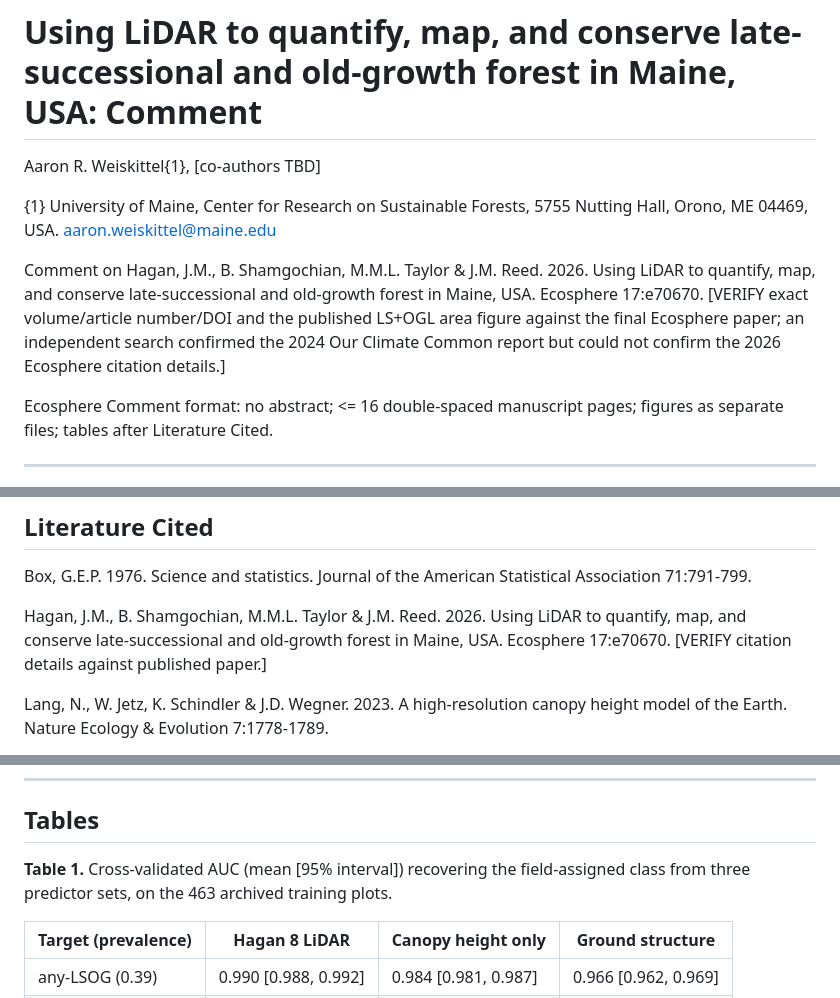
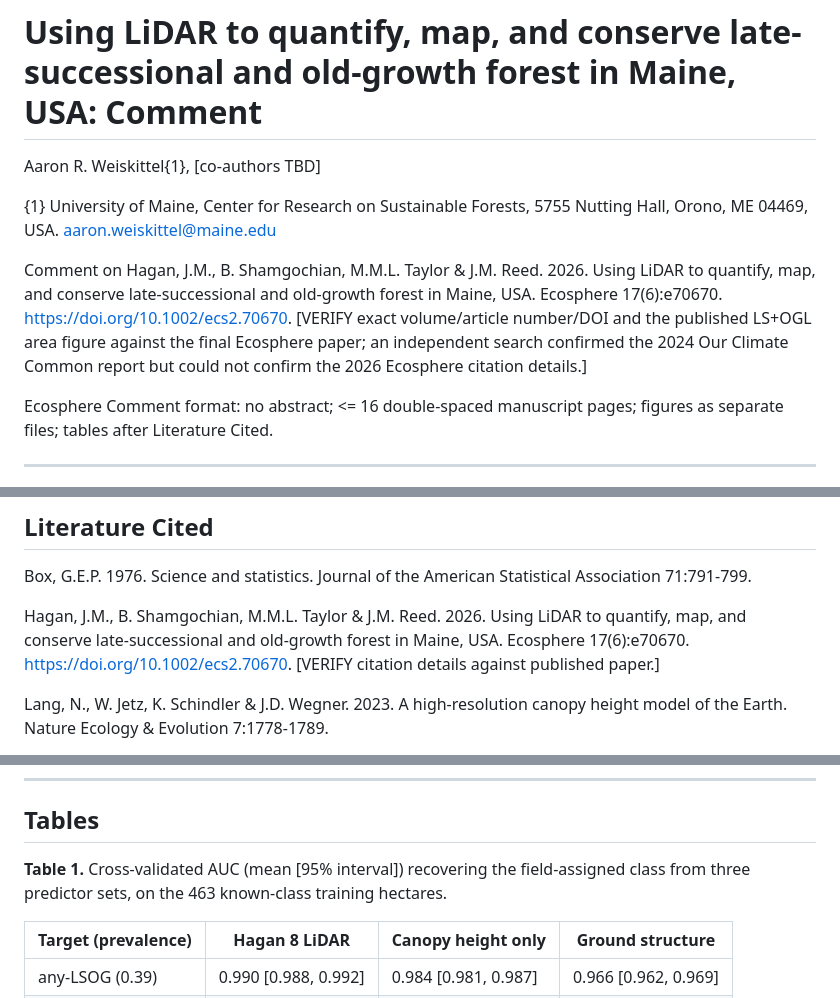
Before and after one commit to holoros/lsog-ne, a Markdown page: docs/COMMENT_FINAL.md, 3 parts joined by grey strips. GitHub-like rendering.

```diff
--- a/docs/COMMENT_FINAL.md
+++ b/docs/COMMENT_FINAL.md
@@ -4,7 +4,7 @@ Aaron R. Weiskittel{1}, [co-authors TBD]
 
 {1} University of Maine, Center for Research on Sustainable Forests, 5755 Nutting Hall, Orono, ME 04469, USA. aaron.weiskittel@maine.edu
 
-Comment on Hagan, J.M., B. Shamgochian, M.M.L. Taylor & J.M. Reed. 2026. Using LiDAR to quantify, map, and conserve late-successional and old-growth forest in Maine, USA. Ecosphere 17:e70670. [VERIFY exact volume/article number/DOI and the published LS+OGL area figure against the final Ecosphere paper; an independent search confirmed the 2024 Our Climate Common report but could not confirm the 2026 Ecosphere citation details.]
+Comment on Hagan, J.M., B. Shamgochian, M.M.L. Taylor & J.M. Reed. 2026. Using LiDAR to quantify, map, and conserve late-successional and old-growth forest in Maine, USA. Ecosphere 17(6):e70670. https://doi.org/10.1002/ecs2.70670. [VERIFY exact volume/article number/DOI and the published LS+OGL area figure against the final Ecosphere paper; an independent search confirmed the 2024 Our Climate Common report but could not confirm the 2026 Ecosphere citation details.]
 
 Ecosphere Comment format: no abstract; <= 16 double-spaced manuscript pages; figures as separate files; tables after Literature Cited.
 
@@ -60,7 +60,7 @@ All analyses, code, and derived products supporting this Comment are archived at
 
 Box, G.E.P. 1976. Science and statistics. Journal of the American Statistical Association 71:791-799.
 
-Hagan, J.M., B. Shamgochian, M.M.L. Taylor & J.M. Reed. 2026. Using LiDAR to quantify, map, and conserve late-successional and old-growth forest in Maine, USA. Ecosphere 17:e70670. [VERIFY citation details against published paper.]
+Hagan, J.M., B. Shamgochian, M.M.L. Taylor & J.M. Reed. 2026. Using LiDAR to quantify, map, and conserve late-successional and old-growth forest in Maine, USA. Ecosphere 17(6):e70670. https://doi.org/10.1002/ecs2.70670. [VERIFY citation details against published paper.]
 
 Lang, N., W. Jetz, K. Schindler & J.D. Wegner. 2023. A high-resolution canopy height model of the Earth. Nature Ecology & Evolution 7:1778-1789.
 
@@ -78,7 +78,7 @@ Thompson, J.R., A. Daigneault, J. Plisinski, I. Moon & J. Norton. 2026. Pathways
 
 ## Tables
 
-**Table 1.** Cross-validated AUC (mean [95% interval]) recovering the field-assigned class from three predictor sets, on the 463 archived training plots.
+**Table 1.** Cross-validated AUC (mean [95% interval]) recovering the field-assigned class from three predictor sets, on the 463 known-class training hectares.
 
 | Target (prevalence) | Hagan 8 LiDAR | Canopy height only | Ground structure |
 |---|---|---|---|
```
Also changed, not shown: other parts of docs/COMMENT_FINAL.md (+1 -1 lines), docs/MANUSCRIPT_FINAL.md (+1 -1 lines), docs/MFPC_REPORT.md (+1 -1 lines).
